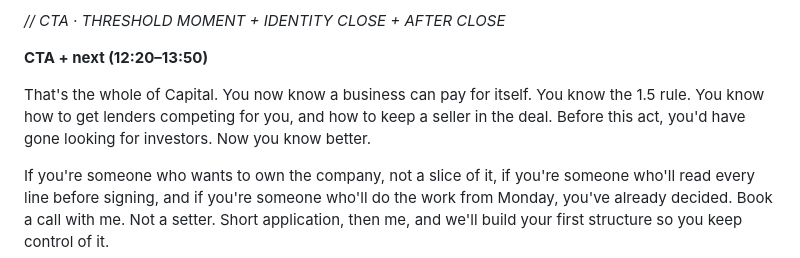
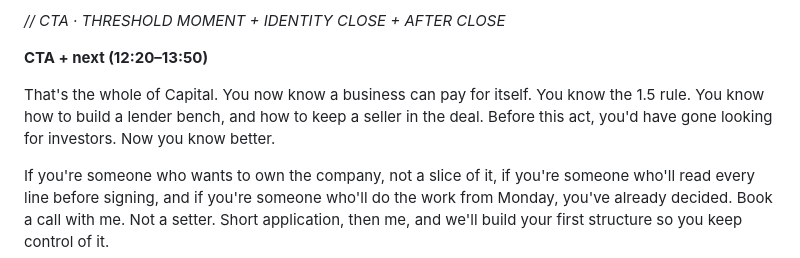
Before and after one commit to bendik-wq/schemes, a Markdown page: youtube/3c-machine/11-15.md, the part around the change. Drawn GitHub-style.

Commit message:
3C Machine Act 6 Sultanic pass
Co-Authored-By: Claude Opus 5.5 <noreply@anthropic.com>
Claude-Session: https://claude.ai/code/session_01NmJuanBCNPYyRHEhTtD1db

```diff
--- a/youtube/3c-machine/11-15.md
+++ b/youtube/3c-machine/11-15.md
@@ -1069,7 +1069,7 @@ And time. From Monday, this is 40 hours a week at least. That's the deal. If it'
 
 **CTA + next (12:20–13:50)**
 
-That's the whole of Capital. You now know a business can pay for itself. You know the 1.5 rule. You know how to get lenders competing for you, and how to keep a seller in the deal. Before this act, you'd have gone looking for investors. Now you know better.
+That's the whole of Capital. You now know a business can pay for itself. You know the 1.5 rule. You know how to build a lender bench, and how to keep a seller in the deal. Before this act, you'd have gone looking for investors. Now you know better.
 
 If you're someone who wants to own the company, not a slice of it, if you're someone who'll read every line before signing, and if you're someone who'll do the work from Monday, you've already decided. Book a call with me. Not a setter. Short application, then me, and we'll build your first structure so you keep control of it.
 
```
